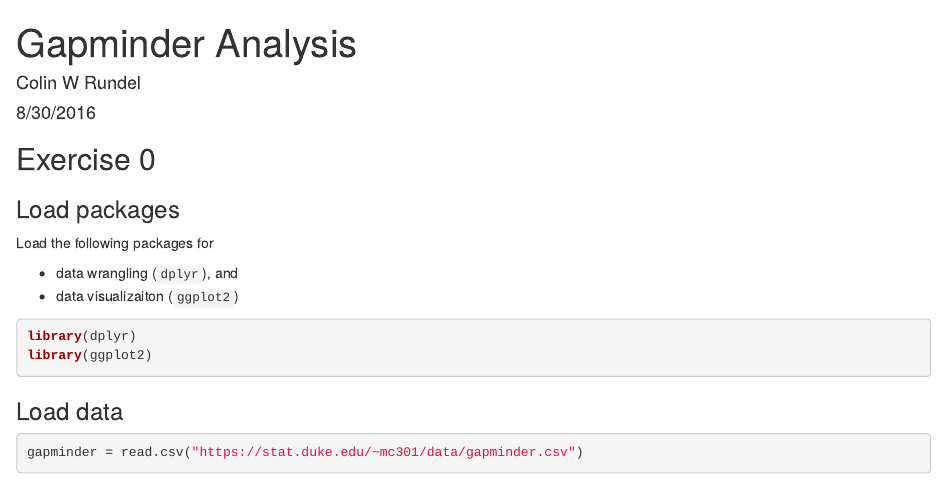
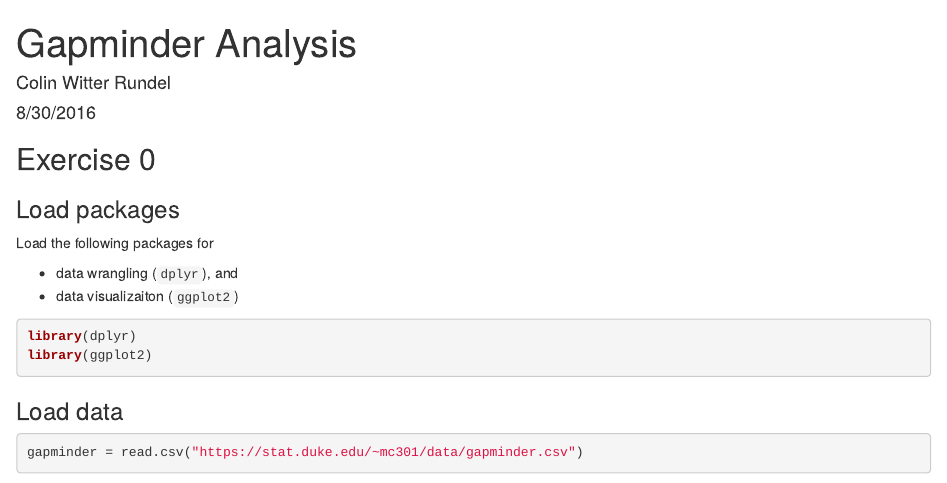
Before and after one commit to katherineli1/gapminder, an R Markdown document (gapminder.Rmd): the page in a window 1100 px wide, from its top. Rendered offline with R 4.5, knitr and Pandoc, with nearby package versions; some code elsewhere in the file could not run offline.

Commit message:
Added middle name

```diff
--- a/gapminder.Rmd
+++ b/gapminder.Rmd
@@ -1,7 +1,7 @@
 
 ---
 title: "Gapminder Analysis"
-author: "Colin W Rundel"
+author: "Colin Witter Rundel"
 date: "8/30/2016"
 output: html_document
 ---
```
